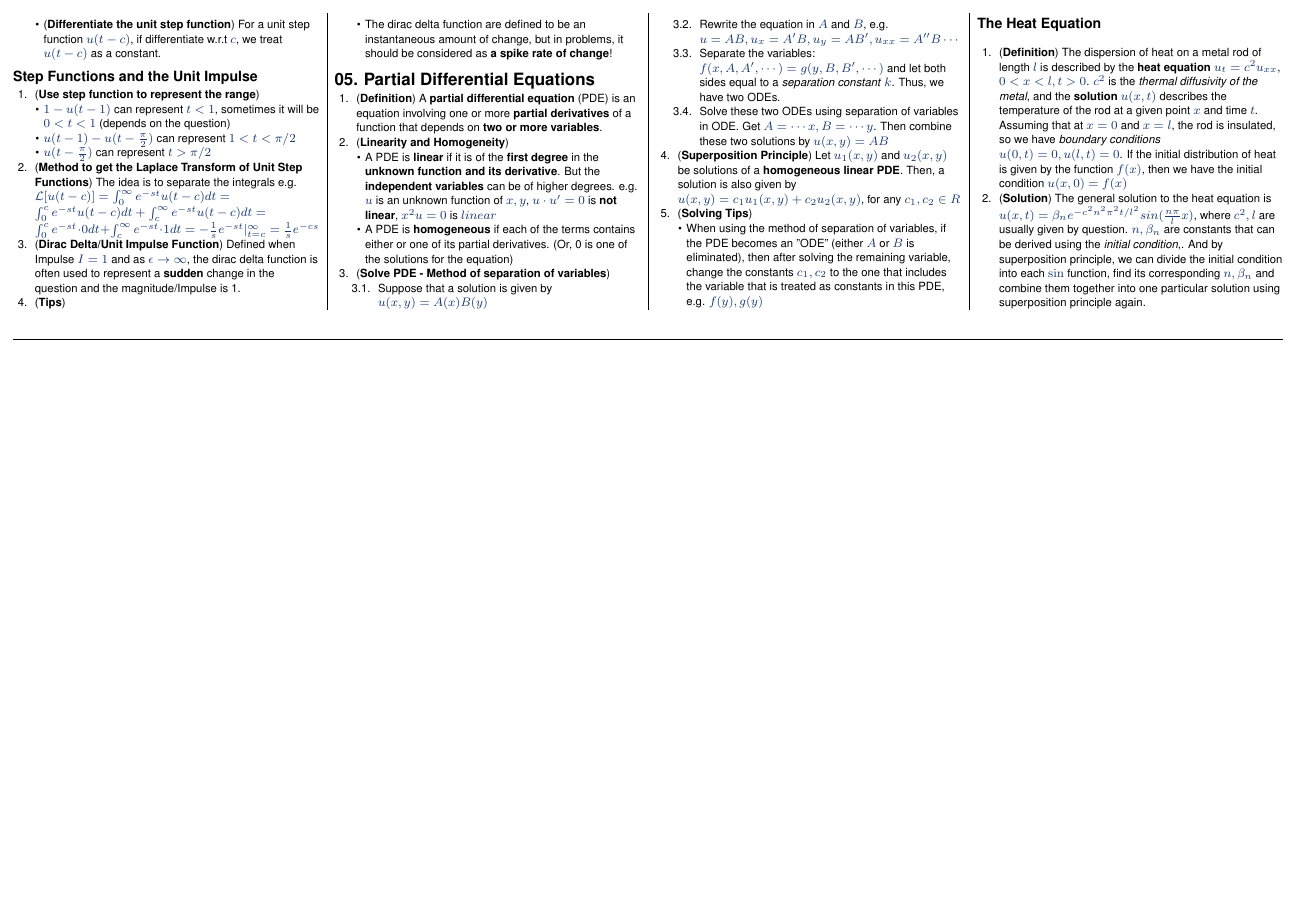
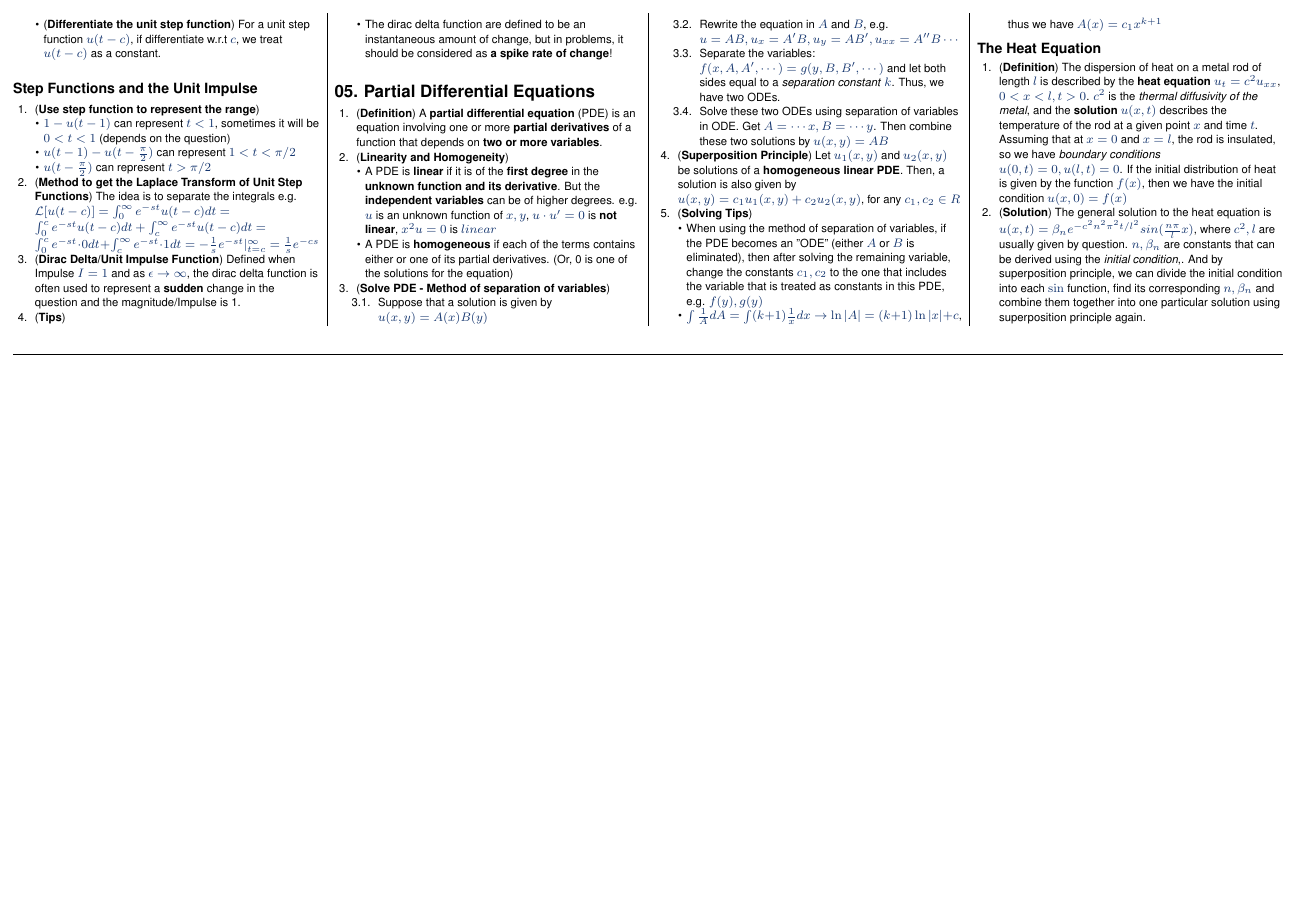
Before and after one commit to mendax1234/MA1512-Cheatsheet, a LaTeX document (detailed-version.tex): page 3 of 3. Compiled offline with pdfLaTeX.

Commit message:
Hope that chapter 5 is finished

```diff
--- a/detailed-version.tex
+++ b/detailed-version.tex
@@ -376,6 +376,7 @@ In this part, we mainly focus on how to solve \textbf{homogeneous} linear differ
     \item (\textbf{Solving Tips})
     \begin{itemize}
         \item When using the method of separation of variables, if the PDE becomes an "ODE" (either $A$ or $B$ is eliminated), then after solving the remaining variable, change the constants $c_1,c_2$ to the one that includes the variable that is treated as constants in this PDE, e.g. $f(y), g(y)$
+        \item $\int\frac{1}{A}dA=\int(k+1)\frac{1}{x}dx\rightarrow \ln|A|=(k+1)\ln|x|+c$, thus we have $A(x)=c_1x^{k+1}$
     \end{itemize}
 \end{enumerate}
 \subsection{The Heat Equation}
```
